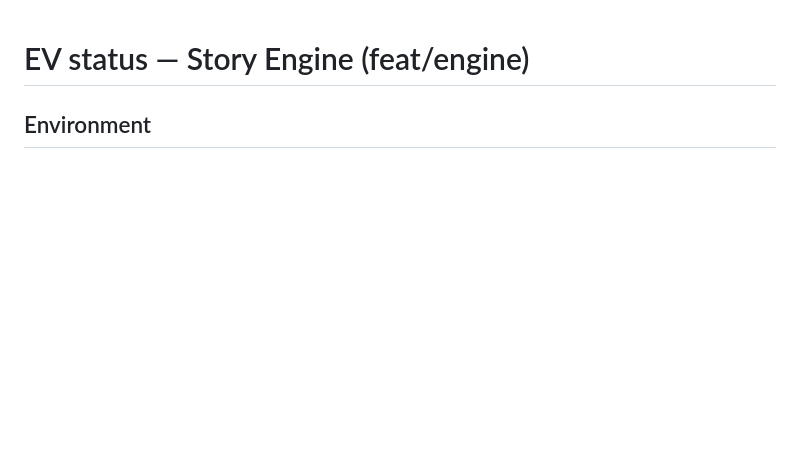
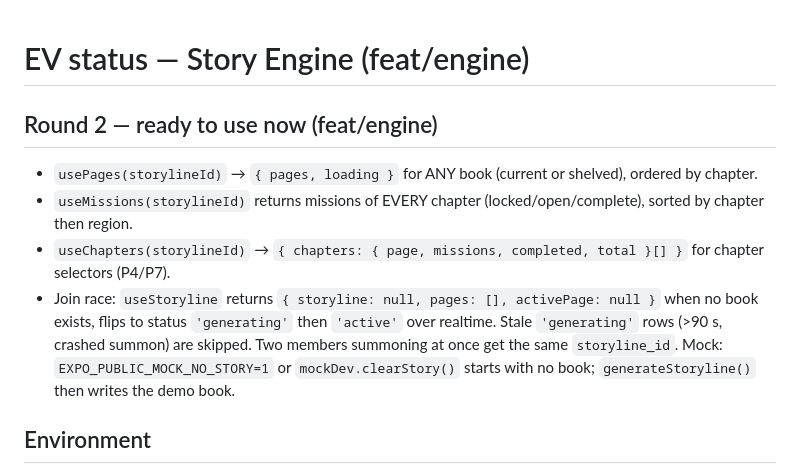
Before and after one commit to ARYANBACHU/QuestBound, a Markdown page: handoffs/notes/EV-status.md, the part around the change. Rendered like a GitHub page; blank space fills up the shorter version.

Commit message:
[EV] status: round 2 hooks ready
Co-Authored-By: Claude Opus 5.5 <noreply@anthropic.com>
Claude-Session: https://claude.ai/code/session_01VsfoYveAboKqqq4kTNdkrJ

```diff
--- a/handoffs/notes/EV-status.md
+++ b/handoffs/notes/EV-status.md
@@ -1,4 +1,13 @@
 # EV status — Story Engine (feat/engine)
+
+## Round 2 — ready to use now (feat/engine)
+- `usePages(storylineId)` → `{ pages, loading }` for ANY book (current or shelved), ordered by chapter.
+- `useMissions(storylineId)` returns missions of EVERY chapter (locked/open/complete), sorted by chapter then region.
+- `useChapters(storylineId)` → `{ chapters: { page, missions, completed, total }[] }` for chapter selectors (P4/P7).
+- Join race: `useStoryline` returns `{ storyline: null, pages: [], activePage: null }` when no book exists, flips to
+  status `'generating'` then `'active'` over realtime. Stale `'generating'` rows (>90 s, crashed summon) are skipped.
+  Two members summoning at once get the same `storyline_id`. Mock: `EXPO_PUBLIC_MOCK_NO_STORY=1` or
+  `mockDev.clearStory()` starts with no book; `generateStoryline()` then writes the demo book.
 
 ## Environment
 - Meta + SerpApi keys were **not available** this session → no live smoke tests. Code follows the documented APIs
```
